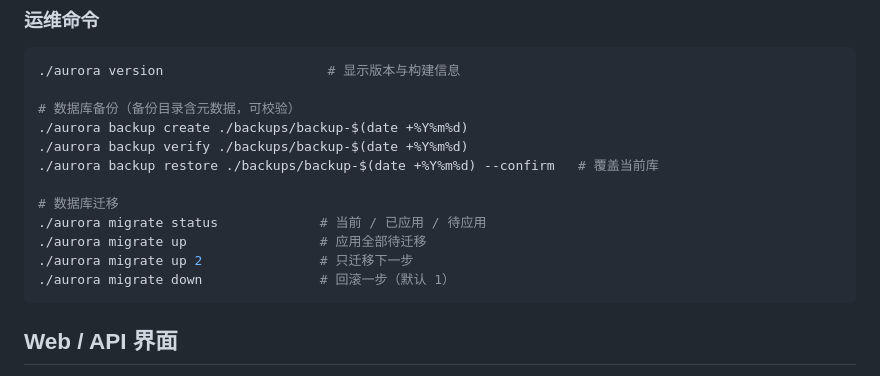
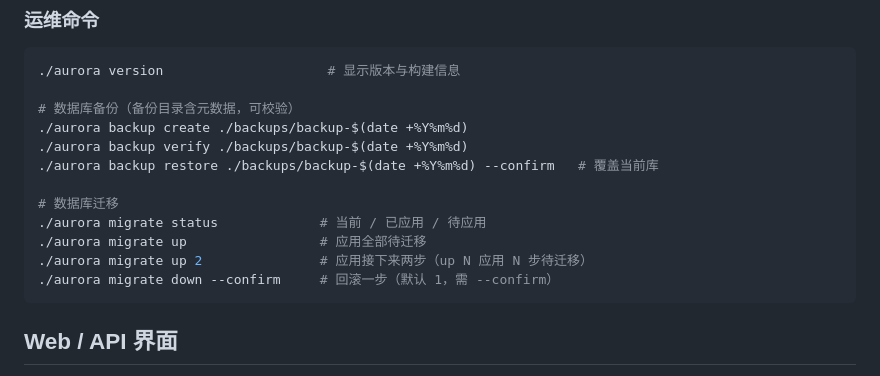
Before and after one commit to pplmx/aurora, a Markdown page: README.md, the part around the change. Rendered like a GitHub page.

````diff
--- a/README.md
+++ b/README.md
@@ -125,8 +125,8 @@ just dev          # Docker 开发
 # 数据库迁移
 ./aurora migrate status             # 当前 / 已应用 / 待应用
 ./aurora migrate up                 # 应用全部待迁移
-./aurora migrate up 2               # 只迁移下一步
-./aurora migrate down               # 回滚一步（默认 1）
+./aurora migrate up 2               # 应用接下来两步（up N 应用 N 步待迁移）
+./aurora migrate down --confirm     # 回滚一步（默认 1，需 --confirm）
 ```
 
 ## Web / API 界面
````
Also changed, not shown: AGENTS.md (+4 -9 lines).
